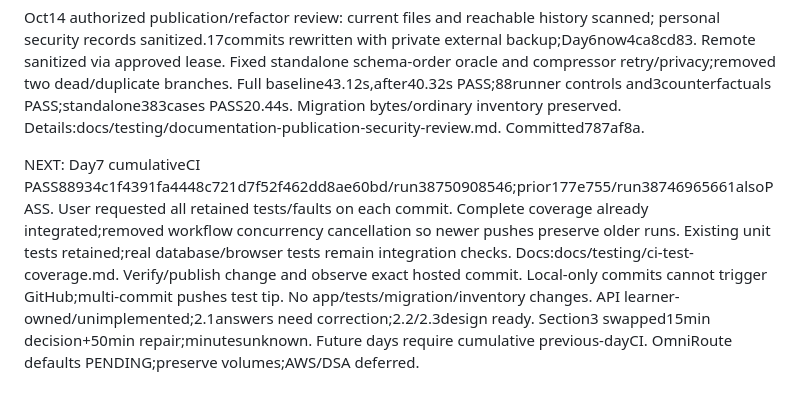
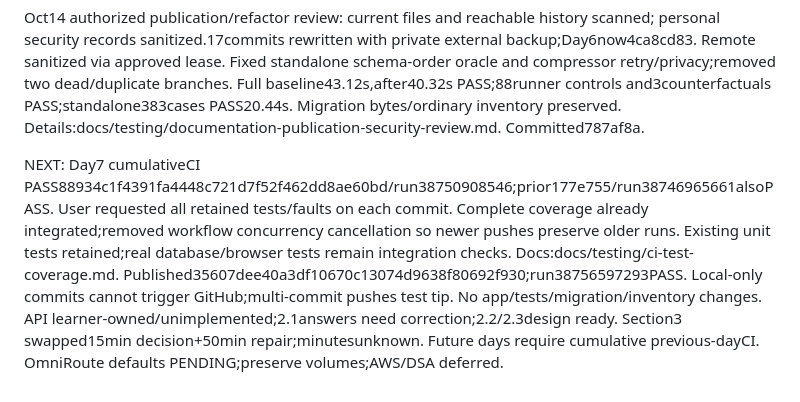
Before and after one commit to vipravlipare/Merlin, a Markdown page: docs/planning/STATE.md, the part around the change. Drawn GitHub-style.

```diff
--- a/docs/planning/STATE.md
+++ b/docs/planning/STATE.md
@@ -38,4 +38,4 @@ Browser reload/submission/retry/restart/storage/print and committed reconnect/ca
 
 Oct14 authorized publication/refactor review: current files and reachable history scanned; personal security records sanitized.17commits rewritten with private external backup;Day6now4ca8cd83. Remote sanitized via approved lease. Fixed standalone schema-order oracle and compressor retry/privacy;removed two dead/duplicate branches. Full baseline43.12s,after40.32s PASS;88runner controls and3counterfactuals PASS;standalone383cases PASS20.44s. Migration bytes/ordinary inventory preserved. Details:docs/testing/documentation-publication-security-review.md. Committed787af8a.
 
-NEXT: Day7 cumulativeCI PASS88934c1f4391fa4448c721d7f52f462dd8ae60bd/run38750908546;prior177e755/run38746965661alsoPASS. User requested all retained tests/faults on each commit. Complete coverage already integrated;removed workflow concurrency cancellation so newer pushes preserve older runs. Existing unit tests retained;real database/browser tests remain integration checks. Docs:docs/testing/ci-test-coverage.md. Verify/publish change and observe exact hosted commit. Local-only commits cannot trigger GitHub;multi-commit pushes test tip. No app/tests/migration/inventory changes. API learner-owned/unimplemented;2.1answers need correction;2.2/2.3design ready. Section3 swapped15min decision+50min repair;minutesunknown. Future days require cumulative previous-dayCI. OmniRoute defaults PENDING;preserve volumes;AWS/DSA deferred.
+NEXT: Day7 cumulativeCI PASS88934c1f4391fa4448c721d7f52f462dd8ae60bd/run38750908546;prior177e755/run38746965661alsoPASS. User requested all retained tests/faults on each commit. Complete coverage already integrated;removed workflow concurrency cancellation so newer pushes preserve older runs. Existing unit tests retained;real database/browser tests remain integration checks. Docs:docs/testing/ci-test-coverage.md. Published35607dee40a3df10670c13074d9638f80692f930;run38756597293PASS. Local-only commits cannot trigger GitHub;multi-commit pushes test tip. No app/tests/migration/inventory changes. API learner-owned/unimplemented;2.1answers need correction;2.2/2.3design ready. Section3 swapped15min decision+50min repair;minutesunknown. Future days require cumulative previous-dayCI. OmniRoute defaults PENDING;preserve volumes;AWS/DSA deferred.
```
Also changed, not shown: docs/testing/ci-test-coverage.md (+4 -0 lines).
